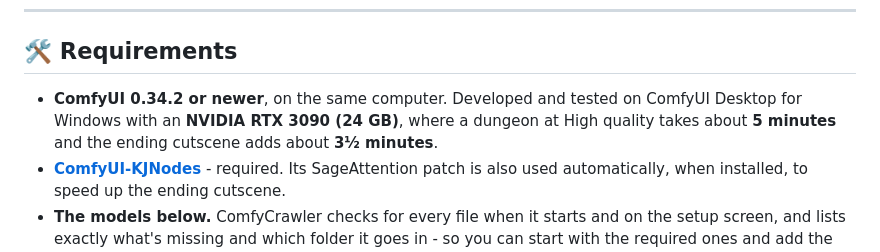
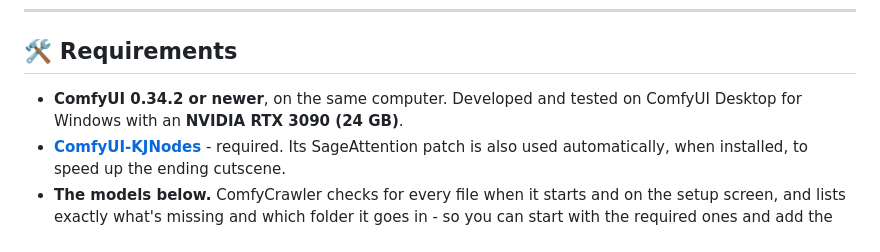
Before and after one commit to sorryaboutyourcats/ComfyCrawler, a Markdown page: README.md, the part around the change. Drawn GitHub-style.

```diff
--- a/README.md
+++ b/README.md
@@ -44,7 +44,7 @@ Then it's a game:
 
 ## 🛠️ Requirements
 
-* **ComfyUI 0.34.2 or newer**, on the same computer. Developed and tested on ComfyUI Desktop for Windows with an **NVIDIA RTX 3090 (24 GB)**, where a dungeon at High quality takes about **5 minutes** and the ending cutscene adds about **3½ minutes**.
+* **ComfyUI 0.34.2 or newer**, on the same computer. Developed and tested on ComfyUI Desktop for Windows with an **NVIDIA RTX 3090 (24 GB)**.
 * **[ComfyUI-KJNodes](https://github.com/kijai/ComfyUI-KJNodes)** - required. Its SageAttention patch is also used automatically, when installed, to speed up the ending cutscene.
 * **The models below.** ComfyCrawler checks for every file when it starts and on the setup screen, and lists exactly what's missing and which folder it goes in - so you can start with the required ones and add the rest later.
 
```
